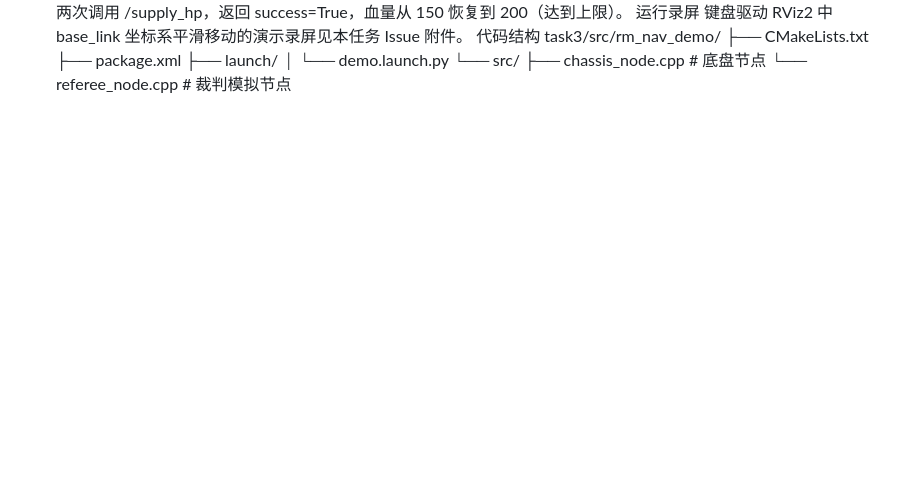
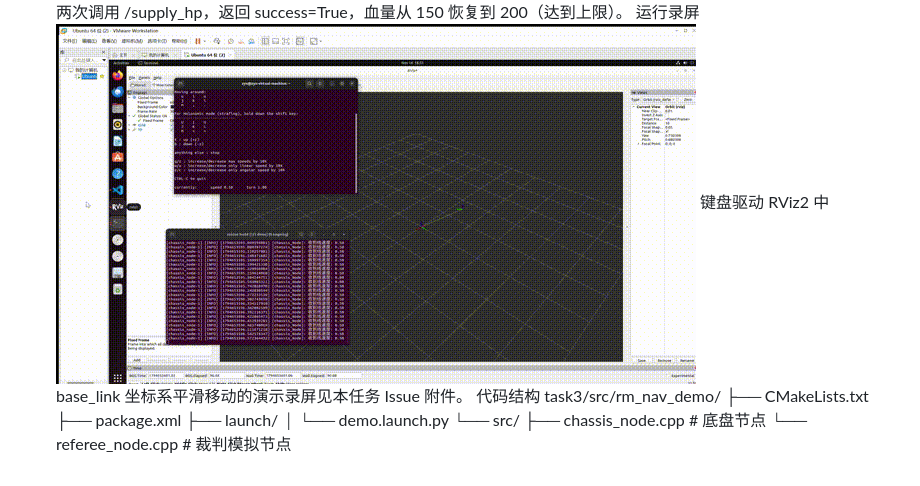
Before and after one commit to zyx-bjfu/bjfu-nav-zhuyuxi, a Markdown page: task3/README.md, the part around the change. GitHub-like rendering; pictures changed too: task3/docs/demo.gif (added); blank space fills up the shorter version.

Commit message:
task3: add demo GIF and README video reference

```diff
--- a/task3/README.md
+++ b/task3/README.md
@@ -89,6 +89,7 @@ odom 坐标系通过 TF2 变换连接到 base_link。
 ![supply_hp](docs/supply_hp.png)
 两次调用 /supply_hp，返回 success=True，血量从 150 恢复到 200（达到上限）。
 运行录屏
+![demo](docs/demo.gif)
 键盘驱动 RViz2 中 base_link 坐标系平滑移动的演示录屏见本任务 Issue 附件。
 代码结构
 task3/src/rm_nav_demo/
```
